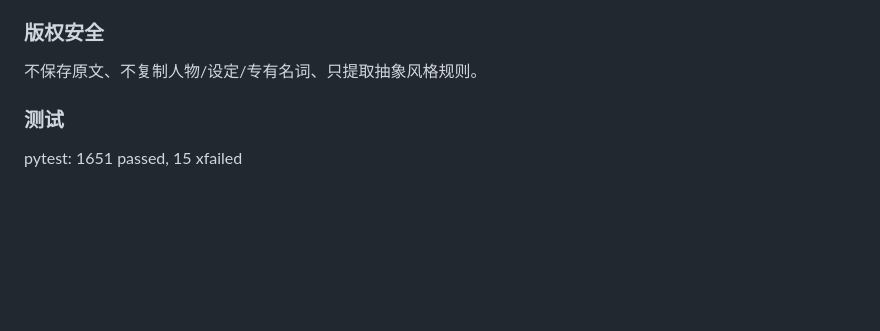
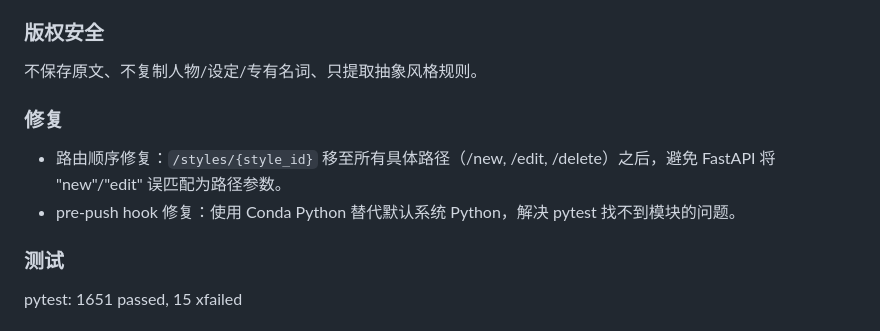
Before and after one commit to Mon-Knight/git1, a Markdown page: docs/dev-log.md, the part around the change. GitHub-like rendering; blank space fills up the shorter version.

Commit message:
docs: update dev-log with v2.4.0 route fix notes

```diff
--- a/docs/dev-log.md
+++ b/docs/dev-log.md
@@ -13,6 +13,10 @@ StyleSourceAnalysis 模型、style_import_service (编码检测/清洗/分块/
 
 ### 版权安全
 不保存原文、不复制人物/设定/专有名词、只提取抽象风格规则。
+
+### 修复
+- 路由顺序修复：`/styles/{style_id}` 移至所有具体路径（/new, /edit, /delete）之后，避免 FastAPI 将 "new"/"edit" 误匹配为路径参数。
+- pre-push hook 修复：使用 Conda Python 替代默认系统 Python，解决 pytest 找不到模块的问题。
 
 ### 测试
 pytest: 1651 passed, 15 xfailed
```
